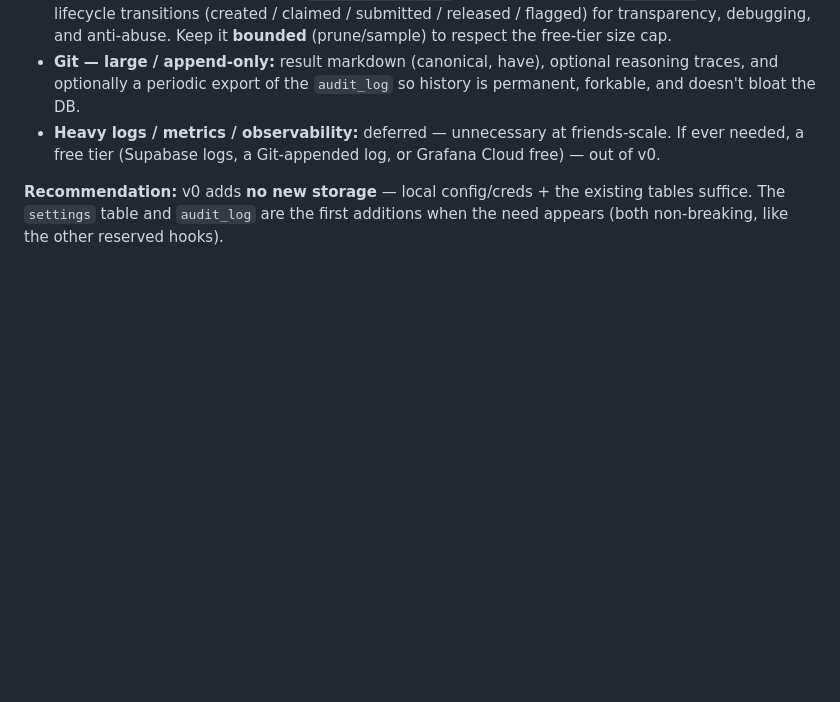
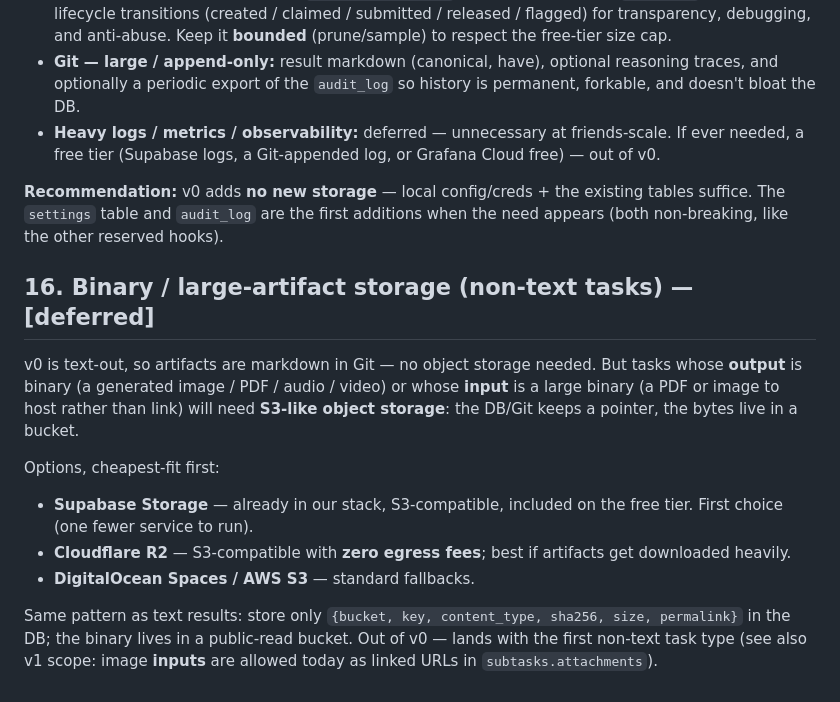
Before and after one commit to tannakartikey/potluck, a Markdown page: plans/open-questions.md, the part around the change. GitHub-like rendering; blank space fills up the shorter version.

Commit message:
plan: note binary/large-artifact object storage for non-text tasks (deferred)

```diff
--- a/plans/open-questions.md
+++ b/plans/open-questions.md
@@ -214,3 +214,22 @@ Where Potluck's *operational* state lives (beyond tasks / results / contributors
 **Recommendation:** v0 adds **no new storage** — local config/creds + the existing
 tables suffice. The `settings` table and `audit_log` are the first additions when the
 need appears (both non-breaking, like the other reserved hooks).
+
+## 16. Binary / large-artifact storage (non-text tasks) — **[deferred]**
+
+v0 is text-out, so artifacts are markdown in Git — no object storage needed. But
+tasks whose **output** is binary (a generated image / PDF / audio / video) or whose
+**input** is a large binary (a PDF or image to host rather than link) will need
+**S3-like object storage**: the DB/Git keeps a pointer, the bytes live in a bucket.
+
+Options, cheapest-fit first:
+- **Supabase Storage** — already in our stack, S3-compatible, included on the free
+  tier. First choice (one fewer service to run).
+- **Cloudflare R2** — S3-compatible with **zero egress fees**; best if artifacts get
+  downloaded heavily.
+- **DigitalOcean Spaces / AWS S3** — standard fallbacks.
+
+Same pattern as text results: store only `{bucket, key, content_type, sha256, size,
+permalink}` in the DB; the binary lives in a public-read bucket. Out of v0 — lands
+with the first non-text task type (see also v1 scope: image **inputs** are allowed
+today as linked URLs in `subtasks.attachments`).
```
